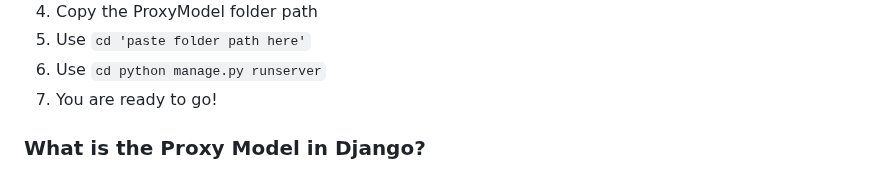
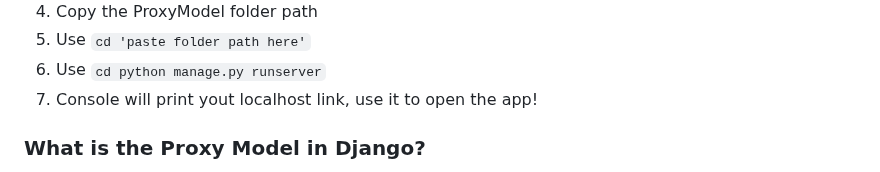
Before and after one commit to Wojciech512/FormLink, a Markdown page: README.md, the part around the change. Rendered like a GitHub page.

```diff
--- a/README.md
+++ b/README.md
@@ -7,7 +7,7 @@
   <li>Copy the ProxyModel folder path</li>
   <li>Use <code>cd 'paste folder path here'</code></li>
   <li>Use <code>cd python manage.py runserver</code></li>
-  <li>You are ready to go!</li>
+  <li>Console will print yout localhost link, use it to open the app!</li>
 </ol>
 <h3>What is the Proxy Model in Django?</h3>
   <p>An inherited proxy model can have a few extra functionalities, methods, and different behaviors than the parent model as defined by the creator or programmer. This can be useful in situations like having multiple types of users inherited from the same User Model, defining new functions for the proxy (new inherited model) which are only meant to be used by the proxy (new inherited model), and so forth. New fields cannot be added to proxy models; the limitation of the proxy model is that you cannot have custom fields there.</p>
```
